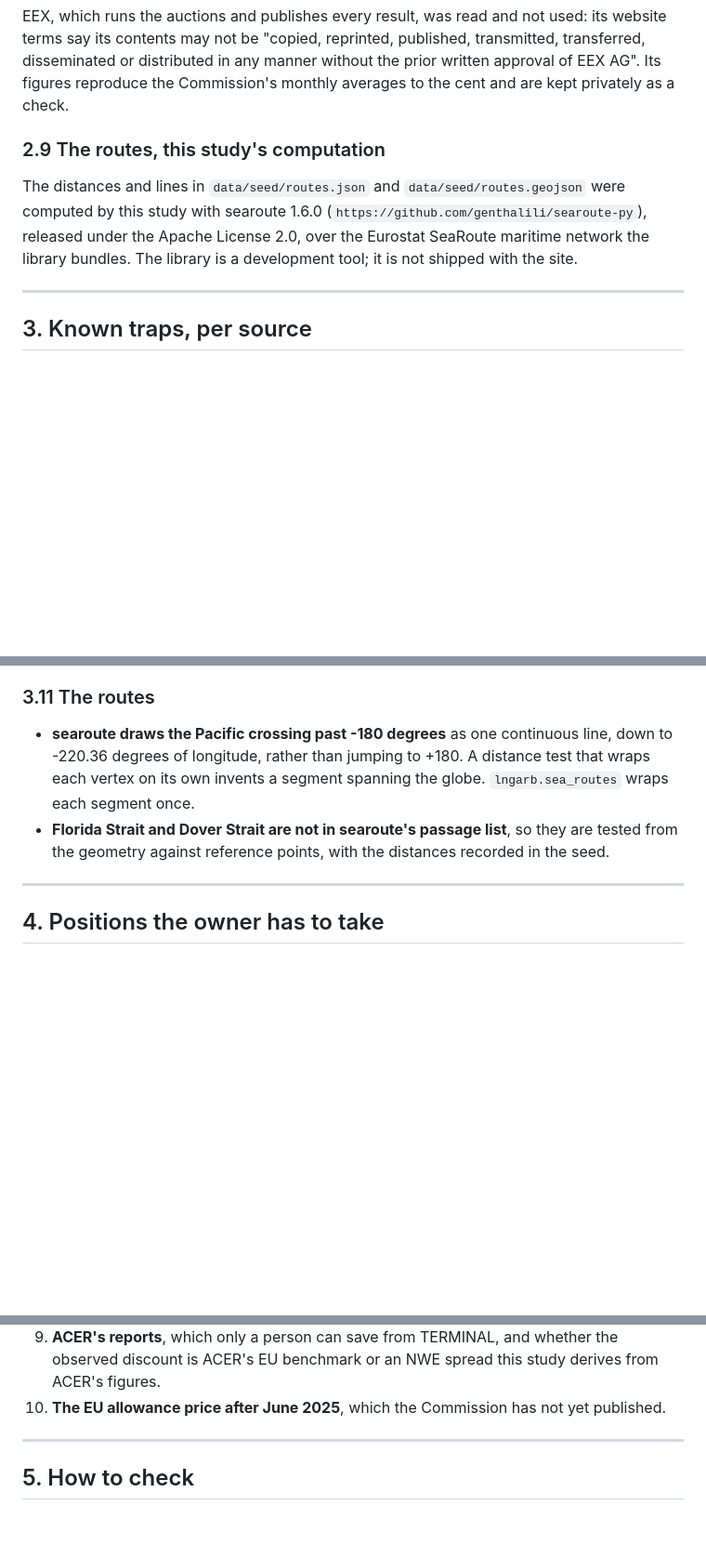
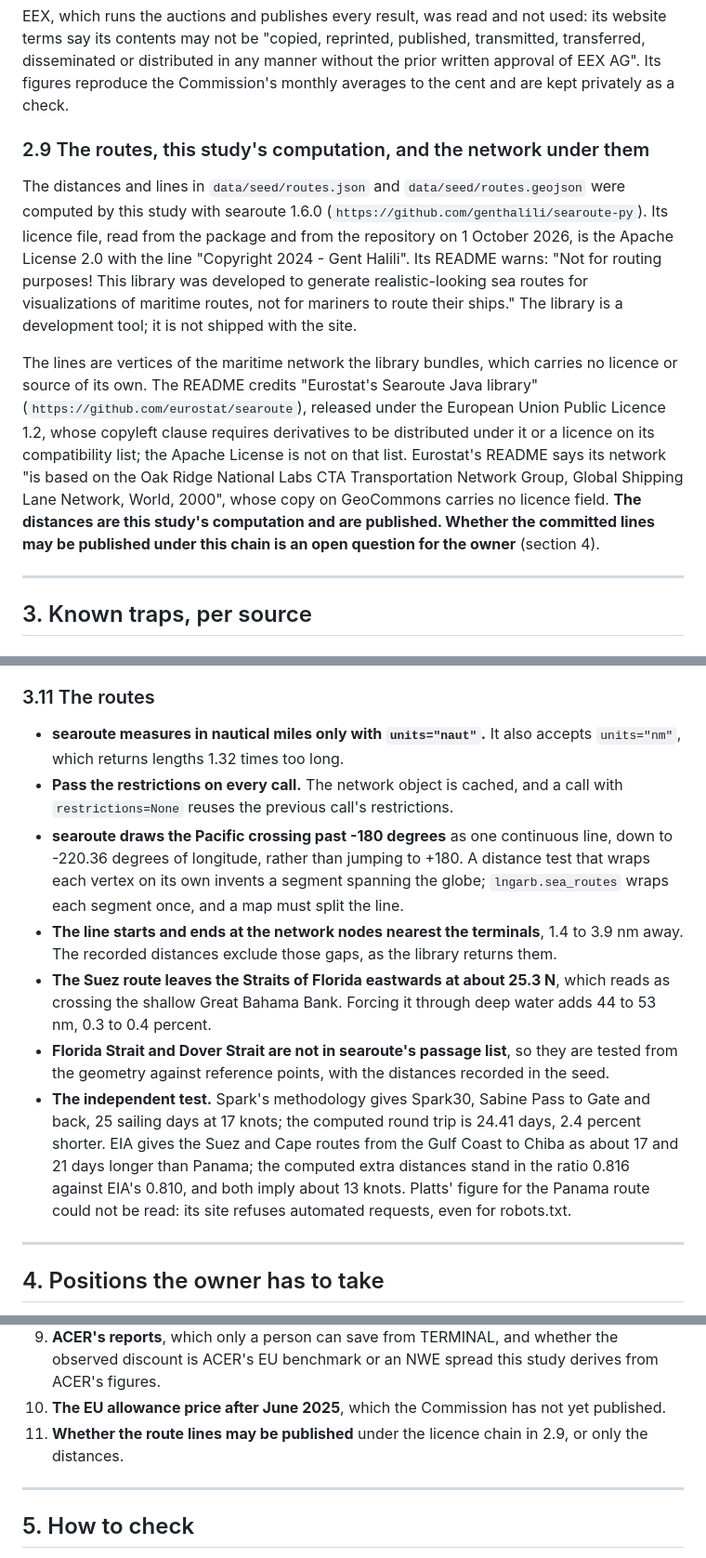
Before and after one commit to nathancouturier/jkm-ttf-arbitrage, a Markdown page: docs/sources.md, 3 parts joined by grey strips. Shown at 93% size. Rendered like a GitHub page; blank space fills up the shorter version.

Commit message:
Document the routes' licence chain, their traps and the duration tests

```diff
--- a/docs/sources.md
+++ b/docs/sources.md
@@ -298,13 +298,28 @@ transmitted, transferred, disseminated or distributed in any manner without the
 prior written approval of EEX AG". Its figures reproduce the Commission's
 monthly averages to the cent and are kept privately as a check.
 
-### 2.9 The routes, this study's computation
+### 2.9 The routes, this study's computation, and the network under them
 
 The distances and lines in `data/seed/routes.json` and `data/seed/routes.geojson`
 were computed by this study with searoute 1.6.0
-(`https://github.com/genthalili/searoute-py`), released under the Apache License
-2.0, over the Eurostat SeaRoute maritime network the library bundles. The
-library is a development tool; it is not shipped with the site.
+(`https://github.com/genthalili/searoute-py`). Its licence file, read from the
+package and from the repository on 1 October 2026, is the Apache License 2.0
+with the line "Copyright 2024 - Gent Halili". Its README warns: "Not for
+routing purposes! This library was developed to generate realistic-looking sea
+routes for visualizations of maritime routes, not for mariners to route their
+ships." The library is a development tool; it is not shipped with the site.
+
+The lines are vertices of the maritime network the library bundles, which
+carries no licence or source of its own. The README credits "Eurostat's
+Searoute Java library" (`https://github.com/eurostat/searoute`), released under
+the European Union Public Licence 1.2, whose copyleft clause requires
+derivatives to be distributed under it or a licence on its compatibility list;
+the Apache License is not on that list. Eurostat's README says its network "is
+based on the Oak Ridge National Labs CTA Transportation Network Group, Global
+Shipping Lane Network, World, 2000", whose copy on GeoCommons carries no
+licence field. **The distances are this study's computation and are published.
+Whether the committed lines may be published under this chain is an open
+question for the owner** (section 4).
 
 ---
 
@@ -517,13 +532,31 @@ library is a development tool; it is not shipped with the site.
 
 ### 3.11 The routes
 
+* **searoute measures in nautical miles only with `units="naut"`.** It also
+  accepts `units="nm"`, which returns lengths 1.32 times too long.
+* **Pass the restrictions on every call.** The network object is cached, and a
+  call with `restrictions=None` reuses the previous call's restrictions.
 * **searoute draws the Pacific crossing past -180 degrees** as one continuous
   line, down to -220.36 degrees of longitude, rather than jumping to +180. A
   distance test that wraps each vertex on its own invents a segment spanning
-  the globe. `lngarb.sea_routes` wraps each segment once.
+  the globe; `lngarb.sea_routes` wraps each segment once, and a map must split
+  the line.
+* **The line starts and ends at the network nodes nearest the terminals**, 1.4
+  to 3.9 nm away. The recorded distances exclude those gaps, as the library
+  returns them.
+* **The Suez route leaves the Straits of Florida eastwards at about 25.3 N**,
+  which reads as crossing the shallow Great Bahama Bank. Forcing it through deep
+  water adds 44 to 53 nm, 0.3 to 0.4 percent.
 * **Florida Strait and Dover Strait are not in searoute's passage list**, so
   they are tested from the geometry against reference points, with the
   distances recorded in the seed.
+* **The independent test.** Spark's methodology gives Spark30, Sabine Pass to
+  Gate and back, 25 sailing days at 17 knots; the computed round trip is 24.41
+  days, 2.4 percent shorter. EIA gives the Suez and Cape routes from the Gulf
+  Coast to Chiba as about 17 and 21 days longer than Panama; the computed extra
+  distances stand in the ratio 0.816 against EIA's 0.810, and both imply about
+  13 knots. Platts' figure for the Panama route could not be read: its site
+  refuses automated requests, even for robots.txt.
 
 ---
 
@@ -551,6 +584,8 @@ library is a development tool; it is not shipped with the site.
    derives from ACER's figures.
 10. **The EU allowance price after June 2025**, which the Commission has not yet
     published.
+11. **Whether the route lines may be published** under the licence chain in
+    2.9, or only the distances.
 
 ---
 
```
Also changed, not shown: docs/open-questions.md (+44 -0 lines).
